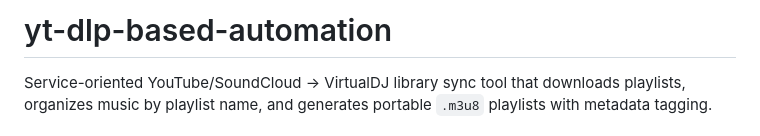
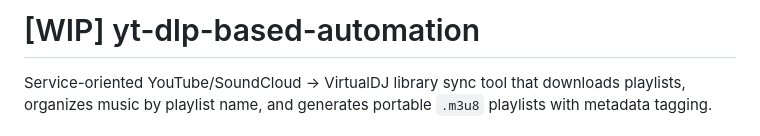
Before and after one commit to Rufusnu/yt-dlp-based-automation, a Markdown page: README.md, the part around the change. GitHub-like rendering.

Commit message:
Update README to indicate WIP status
Mark the project as a work in progress.

```diff
--- a/README.md
+++ b/README.md
@@ -1,4 +1,4 @@
-# yt-dlp-based-automation
+# [WIP] yt-dlp-based-automation
 
 Service-oriented YouTube/SoundCloud → VirtualDJ library sync tool that downloads playlists, organizes music by playlist name, and generates portable `.m3u8` playlists with metadata tagging.
 
```
